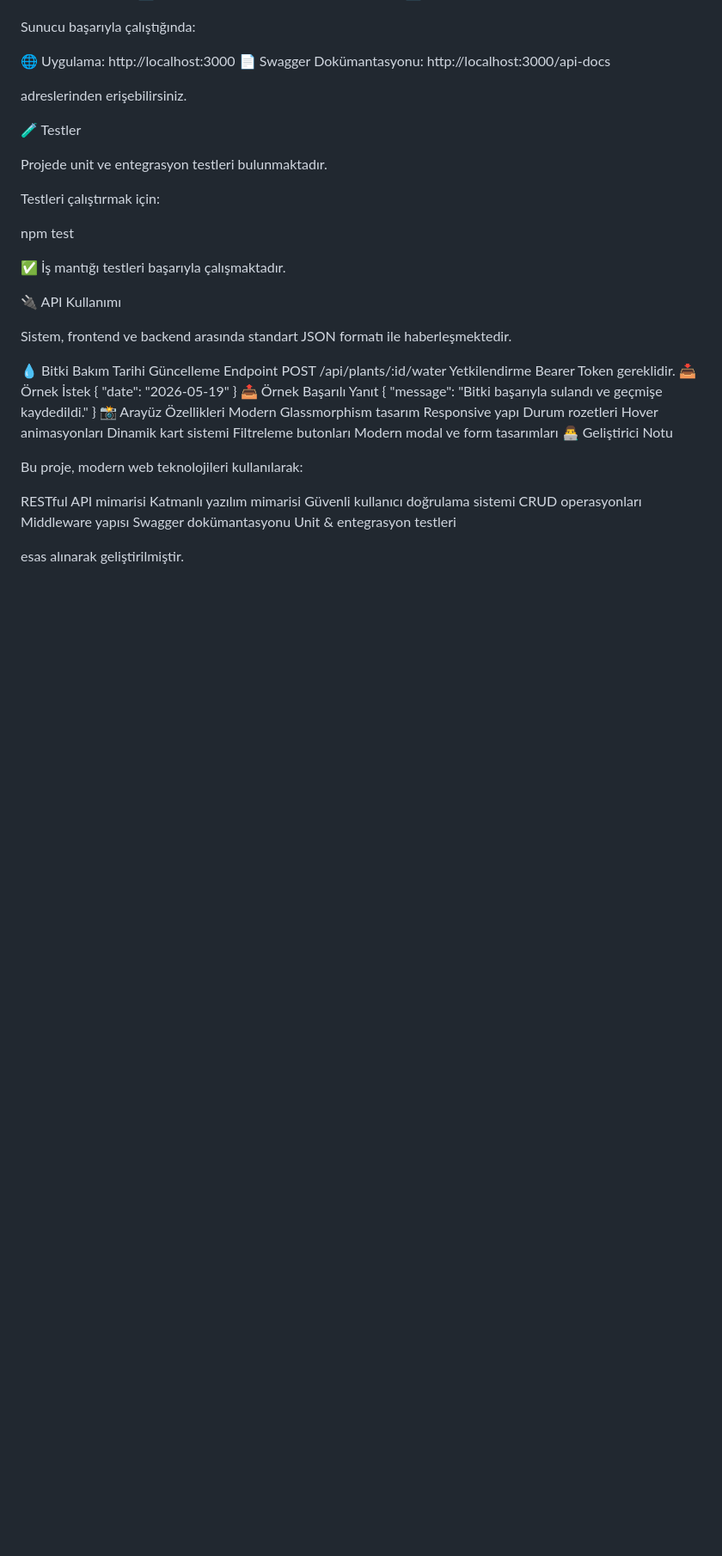
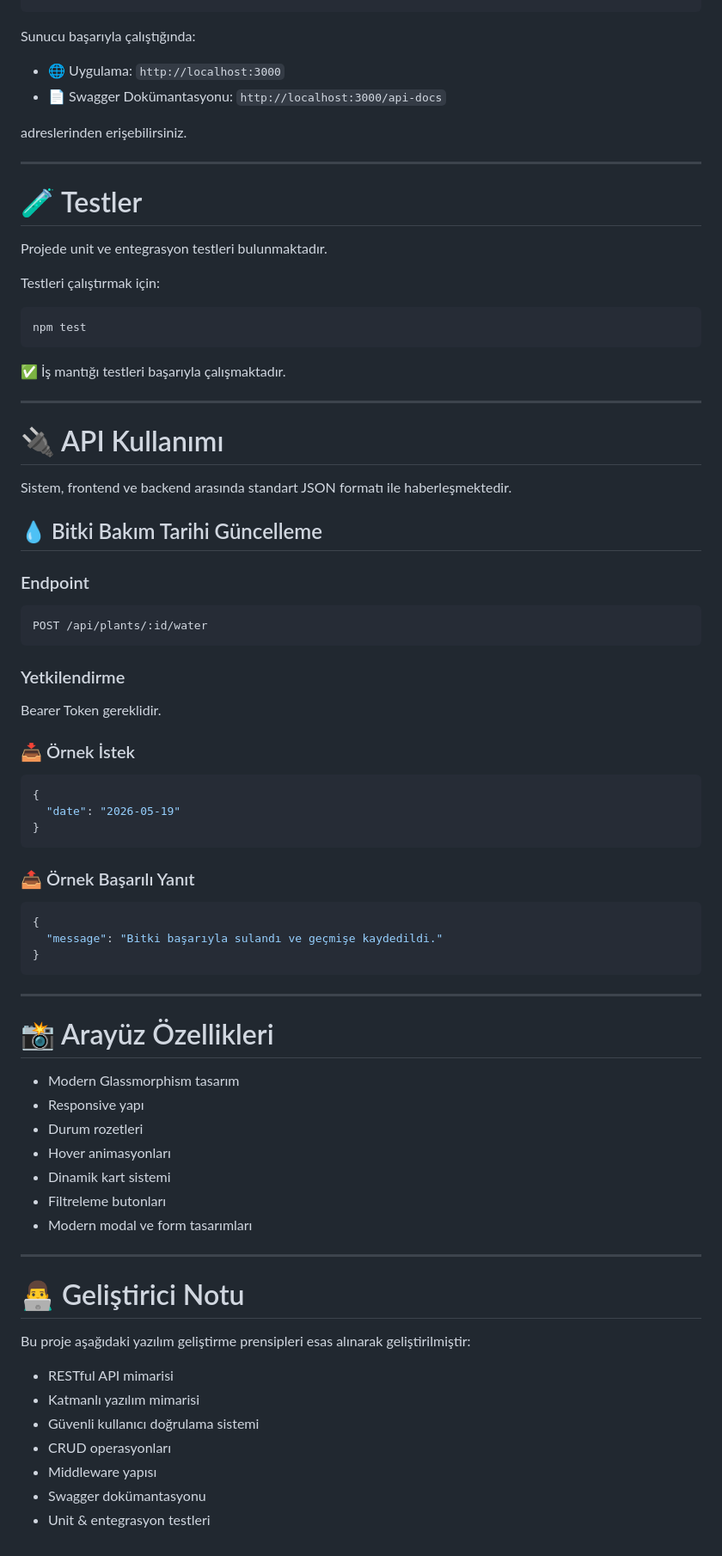
Before and after one commit to zeynepalpay/botanika, a Markdown page: README.md, the part around one of its changes. Shown at 86% size. Rendered like a GitHub page; blank space fills up the shorter version.

Commit message:
docs: README üzerinde son görsel düzenlemeler yapıldı

````diff
--- a/README.md
+++ b/README.md
@@ -113,57 +134,83 @@ npm install
 npm start
+```
 
 Sunucu başarıyla çalıştığında:
 
-🌐 Uygulama: http://localhost:3000
-📄 Swagger Dokümantasyonu: http://localhost:3000/api-docs
+- 🌐 Uygulama: `http://localhost:3000`
+- 📄 Swagger Dokümantasyonu: `http://localhost:3000/api-docs`
 
 adreslerinden erişebilirsiniz.
 
-🧪 Testler
+---
+
+# 🧪 Testler
 
 Projede unit ve entegrasyon testleri bulunmaktadır.
 
 Testleri çalıştırmak için:
 
+```bash
 npm test
+```
 
 ✅ İş mantığı testleri başarıyla çalışmaktadır.
 
-🔌 API Kullanımı
+---
+
+# 🔌 API Kullanımı
 
 Sistem, frontend ve backend arasında standart JSON formatı ile haberleşmektedir.
 
-💧 Bitki Bakım Tarihi Güncelleme
-Endpoint
+## 💧 Bitki Bakım Tarihi Güncelleme
+
+### Endpoint
+
+```http
 POST /api/plants/:id/water
-Yetkilendirme
+```
+
+### Yetkilendirme
+
 Bearer Token gereklidir.
-📥 Örnek İstek
+
+### 📥 Örnek İstek
+
+```json
 {
   "date": "2026-05-19"
 }
-📤 Örnek Başarılı Yanıt
+```
+
+### 📤 Örnek Başarılı Yanıt
+
+```json
 {
   "message": "Bitki başarıyla sulandı ve geçmişe kaydedildi."
 }
-📸 Arayüz Özellikleri
-Modern Glassmorphism tasarım
-Responsive yapı
-Durum rozetleri
-Hover animasyonları
-Dinamik kart sistemi
-Filtreleme butonları
-Modern modal ve form tasarımları
-👨‍💻 Geliştirici Notu
+```
 
-Bu proje, modern web teknolojileri kullanılarak:
+---
 
-RESTful API mimarisi
-Katmanlı yazılım mimarisi
-Güvenli kullanıcı doğrulama sistemi
-CRUD operasyonları
-Middleware yapısı
-Swagger dokümantasyonu
-Unit & entegrasyon testleri
+# 📸 Arayüz Özellikleri
 
-esas alınarak geliştirilmiştir.
+- Modern Glassmorphism tasarım
+- Responsive yapı
+- Durum rozetleri
+- Hover animasyonları
+- Dinamik kart sistemi
+- Filtreleme butonları
+- Modern modal ve form tasarımları
+
+---
+
+# 👨‍💻 Geliştirici Notu
+
+Bu proje aşağıdaki yazılım geliştirme prensipleri esas alınarak geliştirilmiştir:
+
+- RESTful API mimarisi
+- Katmanlı yazılım mimarisi
+- Güvenli kullanıcı doğrulama sistemi
+- CRUD operasyonları
+- Middleware yapısı
+- Swagger dokümantasyonu
+- Unit & entegrasyon testleri
````
Also changed, not shown: other parts of README.md (+40 -19 lines).
